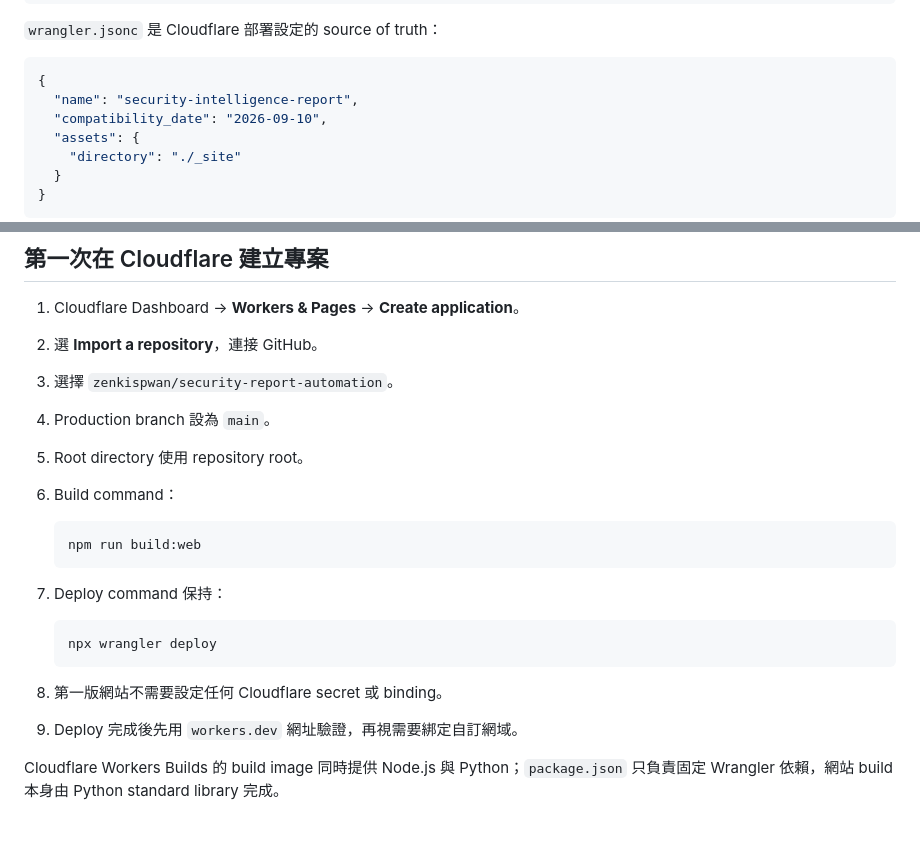
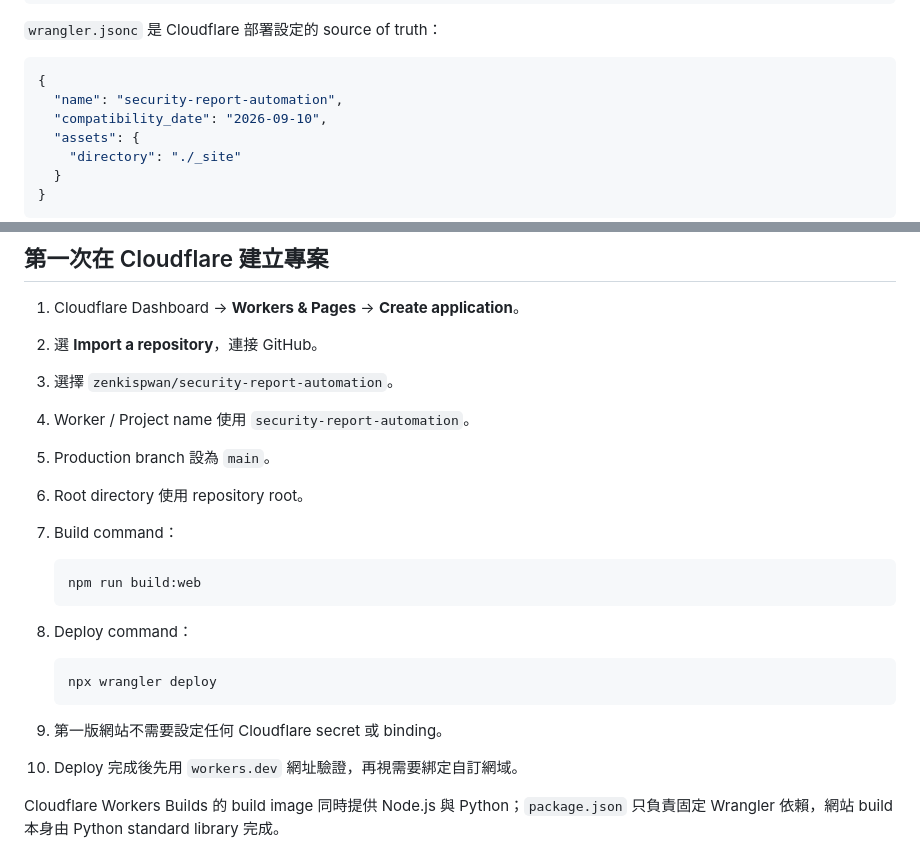
Before and after one commit to zenkispwan/security-report-automation, a Markdown page: docs/cloudflare-workers-static-assets.md, 2 parts joined by grey strips. Rendered like a GitHub page; blank space fills up the shorter version.

Commit message:
docs: align Cloudflare worker name and deploy settings

````diff
--- a/docs/cloudflare-workers-static-assets.md
+++ b/docs/cloudflare-workers-static-assets.md
@@ -26,7 +26,7 @@ GitHub Actions
 
 ```json
 {
-  "name": "security-intelligence-report",
+  "name": "security-report-automation",
   "compatibility_date": "2026-09-10",
   "assets": {
     "directory": "./_site"
@@ -41,22 +41,23 @@ GitHub Actions
 1. Cloudflare Dashboard -> **Workers & Pages** -> **Create application**。
 2. 選 **Import a repository**，連接 GitHub。
 3. 選擇 `zenkispwan/security-report-automation`。
-4. Production branch 設為 `main`。
-5. Root directory 使用 repository root。
-6. Build command：
+4. Worker / Project name 使用 `security-report-automation`。
+5. Production branch 設為 `main`。
+6. Root directory 使用 repository root。
+7. Build command：
 
    ```bash
    npm run build:web
    ```
 
-7. Deploy command 保持：
+8. Deploy command：
 
    ```bash
    npx wrangler deploy
    ```
 
-8. 第一版網站不需要設定任何 Cloudflare secret 或 binding。
-9. Deploy 完成後先用 `workers.dev` 網址驗證，再視需要綁定自訂網域。
+9. 第一版網站不需要設定任何 Cloudflare secret 或 binding。
+10. Deploy 完成後先用 `workers.dev` 網址驗證，再視需要綁定自訂網域。
 
 Cloudflare Workers Builds 的 build image 同時提供 Node.js 與 Python；`package.json` 只負責固定 Wrangler 依賴，網站 build 本身由 Python standard library 完成。
 
````
